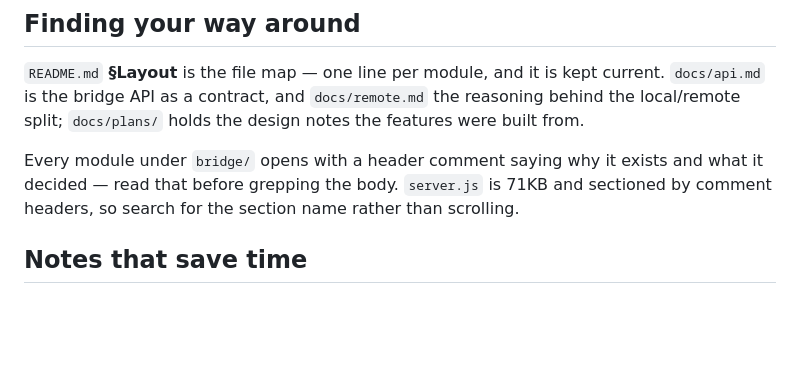
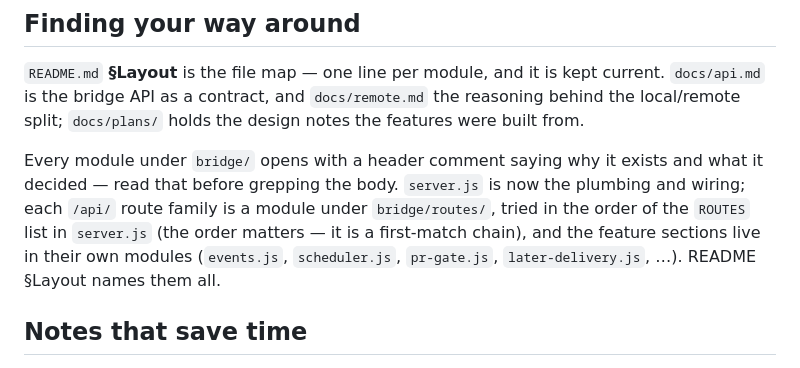
Before and after one commit to TheYearIsTwentyGX/TGXCode, a Markdown page: CLAUDE.md, the part around the change. Rendered like a GitHub page; blank space fills up the shorter version.

Commit message:
Point CLAUDE.md at bridge/routes/ instead of a 71KB server.js
The finding-your-way note still described server.js as one large file
sectioned by comment headers. After the feature sections and the route
families moved out it is plumbing and wiring, and the note should say
where the routes went and that ROUTES order is load-bearing.

Co-Authored-By: Claude Opus 5.5 (1M context) <noreply@anthropic.com>

```diff
--- a/CLAUDE.md
+++ b/CLAUDE.md
@@ -555,8 +555,12 @@ reasoning behind the local/remote split; `docs/plans/` holds the design notes th
 features were built from.
 
 Every module under `bridge/` opens with a header comment saying why it exists and
-what it decided — read that before grepping the body. `server.js` is 71KB and
-sectioned by comment headers, so search for the section name rather than scrolling.
+what it decided — read that before grepping the body. `server.js` is now the
+plumbing and wiring; each `/api/` route family is a module under `bridge/routes/`,
+tried in the order of the `ROUTES` list in `server.js` (the order matters — it is a
+first-match chain), and the feature sections live in their own modules
+(`events.js`, `scheduler.js`, `pr-gate.js`, `later-delivery.js`, …). README §Layout
+names them all.
 
 ## Notes that save time
 
```
